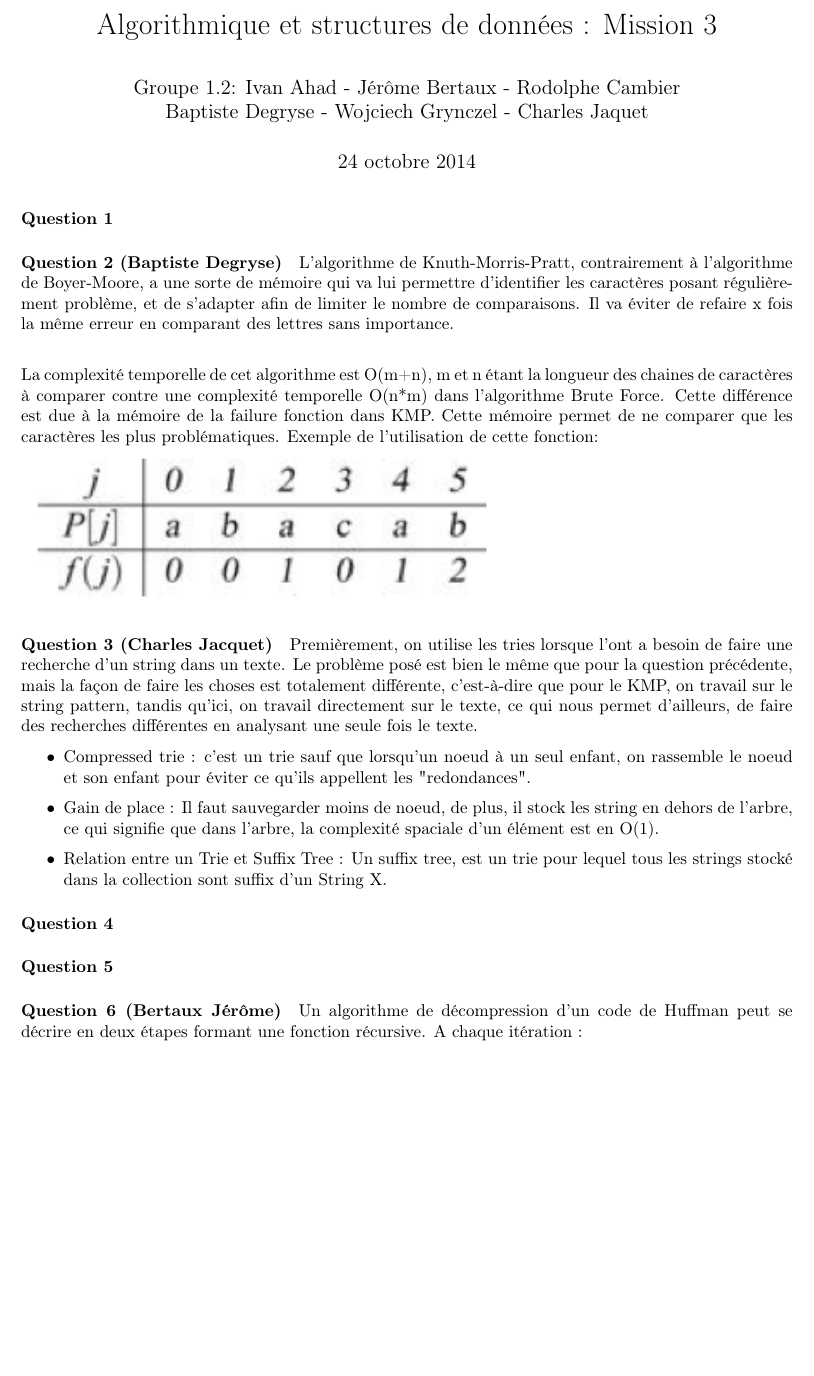
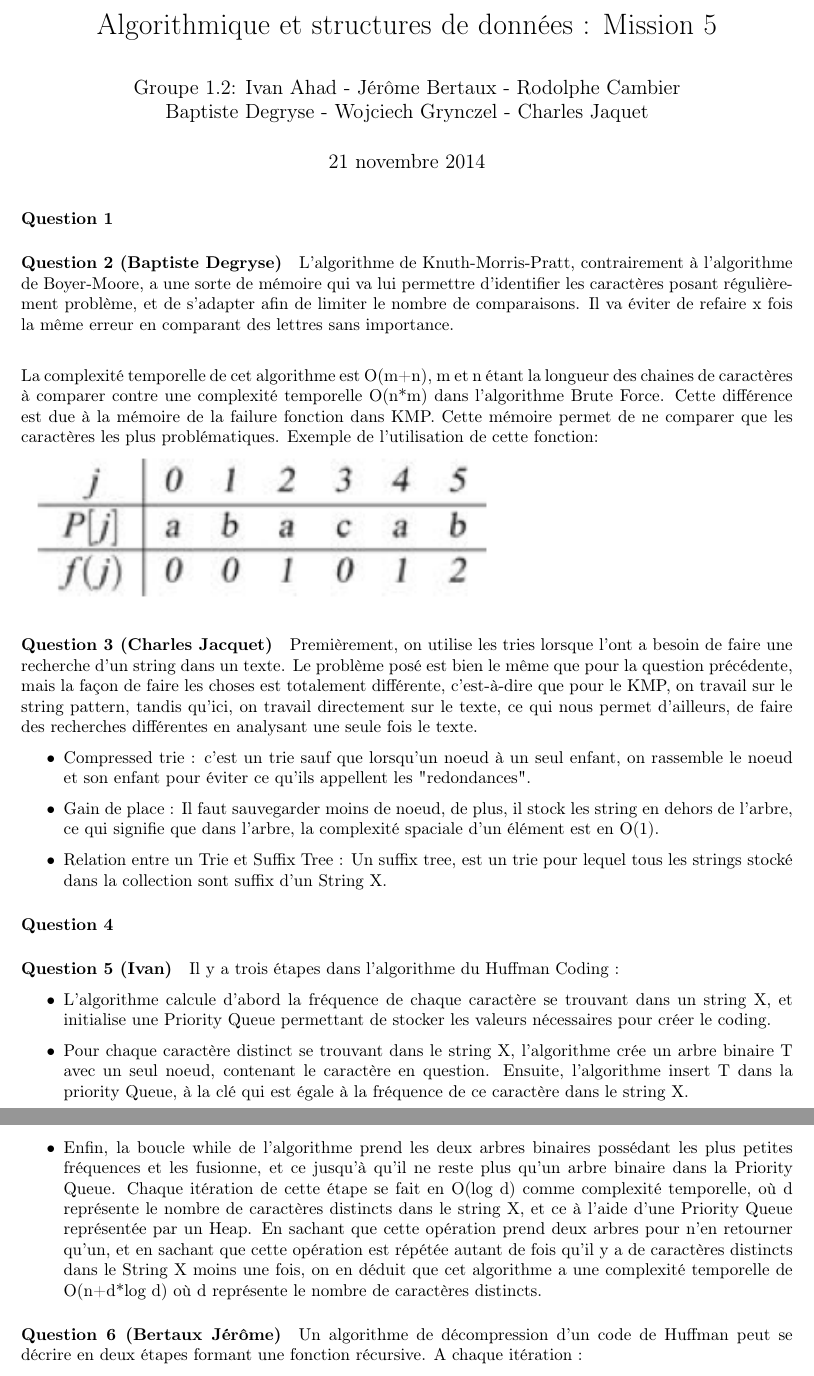
Before and after one commit to grynczel/Missions, a LaTeX document (m5/Partie1/rapport.tex): part of page 1 of 2 before the commit and two parts of pages 1 and 2 of 2 after it, the two joined at a grey line, cut so that both start at the same text, the shorter picture padded with empty space. Compiled offline with pdfLaTeX.

Commit message:
question5

```diff
--- a/m5/Partie1/rapport.tex
+++ b/m5/Partie1/rapport.tex
@@ -46,8 +46,8 @@
 	literate={á}{{\'a}}1 {ã}{{\~a}}1 {é}{{\'e}}1,
 	escapechar=\&
 }
-\title{Algorithmique et structures de données : Mission 3}
-\date{24 octobre 2014}
+\title{Algorithmique et structures de données : Mission 5}
+\date{21 novembre 2014}
 \author{Groupe 1.2: Ivan Ahad - Jérôme Bertaux - Rodolphe Cambier \\
 	Baptiste Degryse - Wojciech Grynczel - Charles Jaquet}
 
@@ -72,7 +72,17 @@ Premièrement, on utilise les tries lorsque l'ont a besoin de faire une recherch
 \item {Relation entre un Trie et Suffix Tree} : Un suffix tree, est un trie pour lequel tous les strings stocké dans la collection sont suffix d'un String X.
 \end{itemize}
 \paragraph*{Question 4}
-\paragraph*{Question 5}
+\paragraph*{Question 5 (Ivan)}
+Il y a trois étapes dans l’algorithme du Huffman Coding :
+\begin{itemize}
+
+
+\item L’algorithme calcule d’abord la fréquence de chaque caractère se trouvant dans un string X, et initialise une Priority Queue permettant de stocker les valeurs nécessaires pour créer le coding.
+\item Pour chaque caractère distinct se trouvant dans le string X, l’algorithme crée un arbre binaire T avec un seul noeud, contenant le caractère en question. Ensuite, l’algorithme insert T dans la priority Queue, à la clé qui est égale à la fréquence de ce caractère dans le string X.
+\item Enfin, la boucle while de l’algorithme prend les deux arbres binaires possédant les plus petites fréquences et les fusionne, et ce jusqu’à qu’il ne reste plus qu’un arbre binaire dans la Priority Queue. Chaque itération de cette étape se fait en O(log d) comme complexité temporelle, où d représente le nombre de caractères distincts dans le string X, et ce à l’aide d’une Priority Queue représentée par un Heap. En sachant que cette opération prend deux arbres pour n’en retourner qu’un, et en sachant que cette opération est répétée autant de fois qu’il y a de caractères distincts dans le String X moins une fois, on en déduit que cet algorithme a une complexité temporelle de O(n+d*log d) où d représente le nombre de caractères distincts.
+\end{itemize}
+
+\\
 \paragraph*{Question 6 (Bertaux Jérôme)}
 Un algorithme de décompression d'un code de Huffman peut se décrire en deux étapes formant une fonction récursive. A chaque itération :
 \begin{itemize}
```
Also changed, not shown: m5/Partie1/rapport.pdf.
